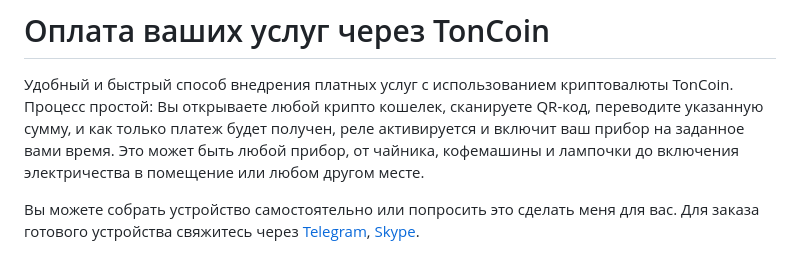
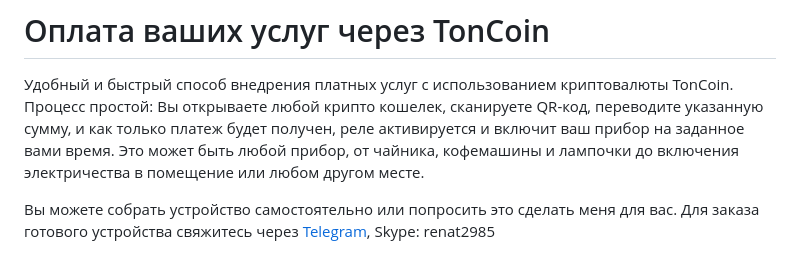
Before and after one commit to renat2985/toncoin_payment, a Markdown page: README_RU.md, the part around the change. Drawn GitHub-style.

```diff
--- a/README_RU.md
+++ b/README_RU.md
@@ -3,7 +3,7 @@
 
  Удобный и быстрый способ внедрения платных услуг с использованием криптовалюты TonCoin. Процесс простой: Вы открываете любой крипто кошелек, сканируете QR-код, переводите указанную сумму, и как только платеж будет получен, реле активируется и включит ваш прибор на заданное вами время. Это может быть любой прибор, от чайника, кофемашины и лампочки до включения электричества в помещение или любом другом месте.
 
-Вы можете собрать устройство самостоятельно или попросить это сделать меня для вас. Для заказа готового устройства свяжитесь через [Telegram](https://t.me/ESPiotDevice), [Skype](skype:renat2985).
+Вы можете собрать устройство самостоятельно или попросить это сделать меня для вас. Для заказа готового устройства свяжитесь через [Telegram](https://t.me/ESPiotDevice), Skype: renat2985
 
 <img src="https://github.com/renat2985/toncoin_payment/blob/main/doc/intro.png">
 
```
Also changed, not shown: README.md (+1 -1 lines).
